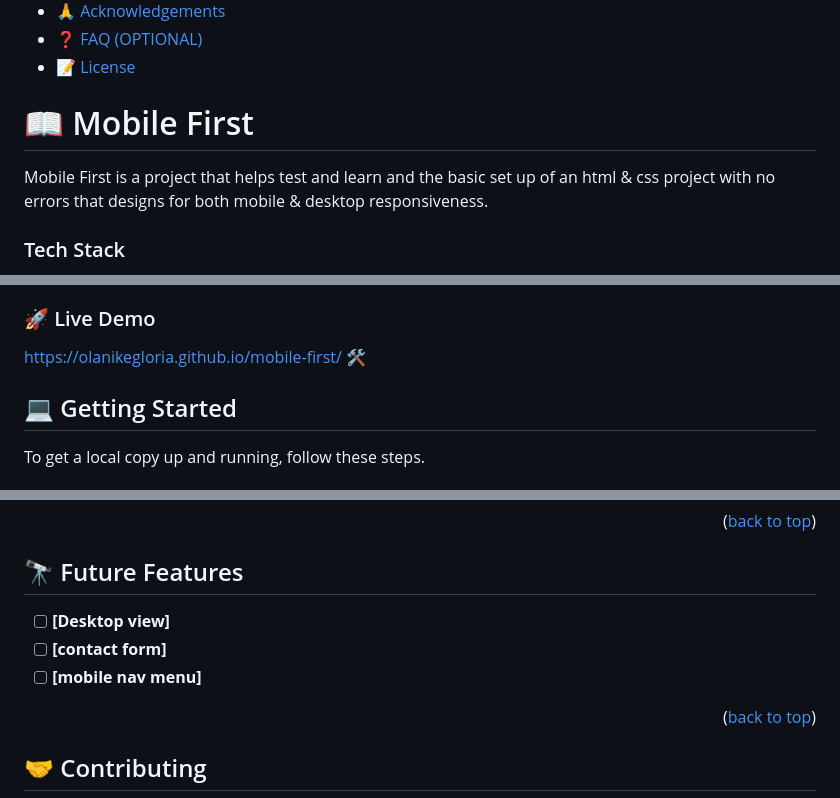
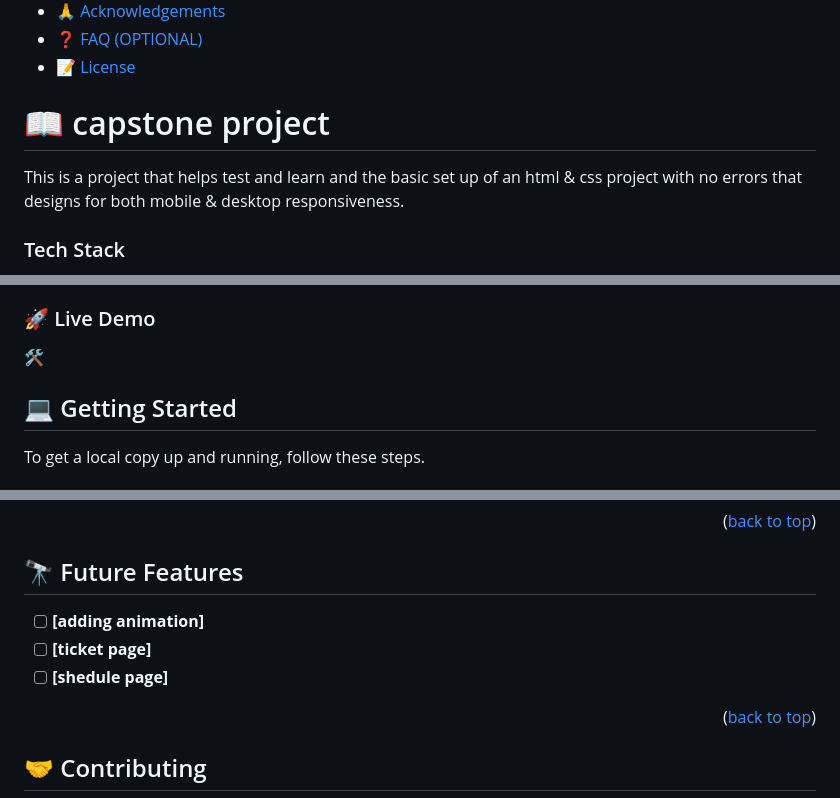
Before and after one commit to olanikegloria/capstone-project, a Markdown page: README.md, 3 parts joined by grey strips. Rendered like a GitHub page.

```diff
--- a/README.md
+++ b/README.md
@@ -24,10 +24,10 @@
 
 <!-- PROJECT DESCRIPTION -->
 
-# 📖 Mobile First
+# 📖 capstone project
 
 
-Mobile First is a project that helps test and learn and the basic set up of an html & css project with no errors that designs for both mobile & desktop responsiveness.
+This is a project that helps test and learn and the basic set up of an html & css project with no errors that designs for both mobile & desktop responsiveness.
 
 
 ### Tech Stack <a name="tech-stack"></a>
@@ -45,7 +45,7 @@ Mobile First is a project that helps test and learn and the basic set up of an h
 - Figma
 
 ### 🚀 Live Demo <a name="live-demo"></a>
-https://olanikegloria.github.io/mobile-first/ 🛠
+ 🛠
 
 <!-- GETTING STARTED -->
 
@@ -109,9 +109,9 @@ Still under construction:
 
 ## 🔭 Future Features <a name="future-features"></a>
 
-- [ ] **[Desktop view]**
-- [ ] **[contact form]**
-- [ ] **[mobile nav menu]**
+- [ ] **[adding animation]**
+- [ ] **[ticket page]**
+- [ ] **[shedule page]**
 
 <p align="right">(<a href="#readme-top">back to top</a>)</p>
 
```
Also changed, not shown: other parts of README.md (+2 -1 lines).
